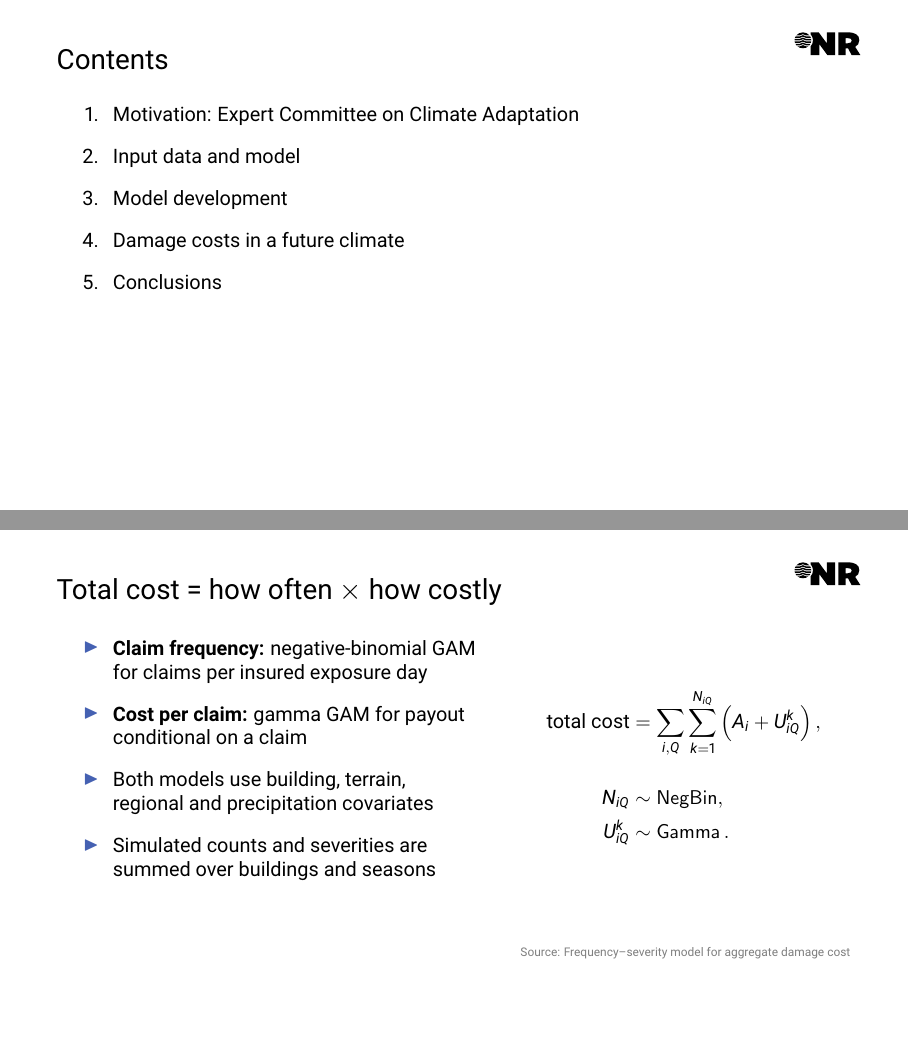
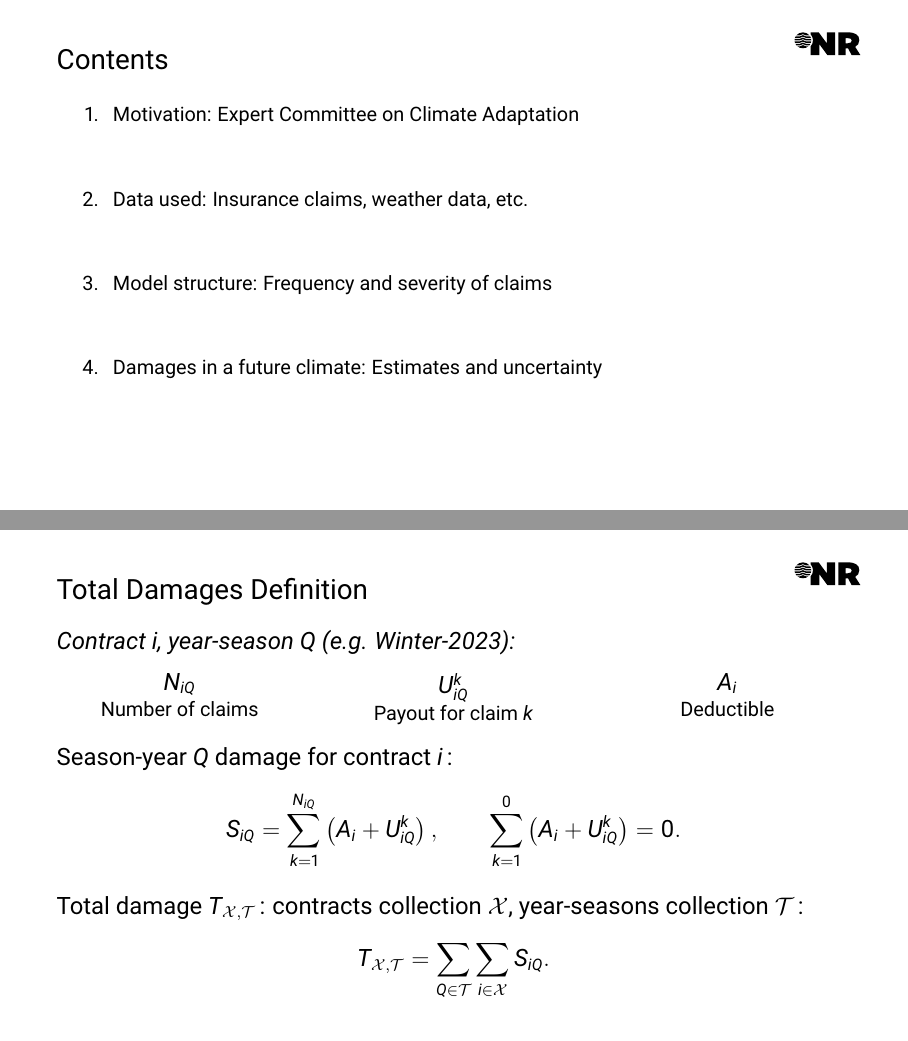
Before and after one commit to johannvk/RSS-2026-Vannskader-presentation, LaTeX slides (nr-presentation.tex, which reads sections/01-context.tex, sections/02-A-data.tex, sections/02-B-model-structure.tex): pages 3 and 10 of 27 before the commit and pages 3 and 10 of 26 after it, joined at a grey line. Compiled offline with pdfLaTeX.

Commit message:
Tighten up and remove unused frames.

```diff
--- a/sections/01-context.tex
+++ b/sections/01-context.tex
@@ -24,10 +24,13 @@
 \begin{frame}{Contents}
   \begin{enumerate}
     \item Motivation: Expert Committee on Climate Adaptation
-    \item Input data and model
-    \item Model development
-    \item Damage costs in a future climate
-    \item Conclusions
+    \vspace{0.75cm}
+    \item Data used: Insurance claims, weather data, etc.
+    \vspace{0.75cm}
+    \item Model structure: Frequency and severity of claims
+    \vspace{0.75cm}
+    \item Damages in a future climate: Estimates and uncertainty
+      % \item Conclusions
   \end{enumerate}
 \end{frame}
 
--- a/sections/02-A-data.tex
+++ b/sections/02-A-data.tex
@@ -96,30 +96,3 @@
   \sourceNote{Heinrich and Mertsching (2023); current model development}
 \end{frame}
 
-\begin{frame}{Total cost = how often $\times$ how costly}
-  \begin{columns}[T,onlytextwidth]
-    \begin{column}{0.53\textwidth}
-      \begin{itemize}
-        \item \textbf{Claim frequency:} negative-binomial GAM for
-          claims per insured exposure day
-        \item \textbf{Cost per claim:} gamma GAM for payout
-          conditional on a claim
-        \item Both models use building, terrain, regional and
-          precipitation covariates
-        \item Simulated counts and severities are summed over
-          buildings and seasons
-      \end{itemize}
-    \end{column}
-    \begin{column}{0.42\textwidth}
-      \vspace{0.7cm}
-      \begin{align*}
-        \text{total cost}
-        &= \sum_{i,Q}\sum_{k=1}^{N_{iQ}}
-        \left(A_i + U_{iQ}^{k}\right),\\[0.4cm]
-        N_{iQ} &\sim \operatorname{NegBin},\\
-        U_{iQ}^{k} &\sim \operatorname{Gamma}.
-      \end{align*}
-    \end{column}
-  \end{columns}
-  \sourceNote{Frequency--severity model for aggregate damage cost}
-\end{frame}
--- a/sections/02-B-model-structure.tex
+++ b/sections/02-B-model-structure.tex
@@ -6,4 +6,47 @@
 % Final decision was a balance of predictive performance, model complexity, and
 % interpretability (important for the climate impact simulation use-case).
 
-\begin{frame}{Claim frequency model structure:}
+\begin{frame}{Total Damages Definition}
+  \small
+  \textit{Contract $i$, year-season $Q$ (e.g. Winter-2023):}
+  \vspace{0.15cm}
+
+  \begin{columns}[T,onlytextwidth]
+    \begin{column}{0.31\textwidth}
+      \centering
+      $N_{iQ}$\\[+0.05cm]
+      \footnotesize Number of claims
+    \end{column}
+    \begin{column}{0.31\textwidth}
+      \centering
+      $U_{iQ}^{k}$\\[0.05cm]
+      \footnotesize Payout for claim $k$
+    \end{column}
+    \begin{column}{0.31\textwidth}
+      \centering
+      $A_i$\\[+0.05cm]
+      \footnotesize Deductible
+    \end{column}
+  \end{columns}
+
+  \vspace{0.25cm}
+
+  Season-year $Q$ damage for contract $i$\,:
+  \begin{equation*}
+    S_{iQ} = \sum_{k=1}^{N_{iQ}} \left(A_i + U_{iQ}^{k}\right),
+    \qquad \sum_{k=1}^{0} \left(A_i + U_{iQ}^{k}\right) = 0.
+  \end{equation*}
+
+  Total damage $T_{\mathcal{X},\mathcal{T}}$\,:
+  contracts collection $\mathcal{X}$, year-seasons collection
+  $\mathcal{T}$\,:
+  \begin{equation*}
+    T_{\mathcal{X},\mathcal{T}}
+    = \sum_{Q \in \mathcal{T}} \sum_{i \in \mathcal{X}} S_{iQ}.
+  \end{equation*}
+
+  % \footnotesize
+  % For example, $\mathcal{X}$ may contain all insured buildings in Vestland,
+  % while $\mathcal{T}$ covers a 30-year period. We compare aggregate damage in
+  % 1991--2020 with 2041--2070 under different CO$_2$ emission scenarios.
+\end{frame}
```
Also changed, not shown: sections/03-validation.tex (+27 -31 lines), sections/04-projections.tex (+5 -6 lines), images/data/Oslo_AR50.png (added), images/data/example_plot_hand.png (added), images/data/example_plot_twi.png (added), sections/01-context.tex (2 more changed lines), sections/02-A-data.tex (69 more changed lines), sections/02-B-model-structure.tex (35 more changed lines).
